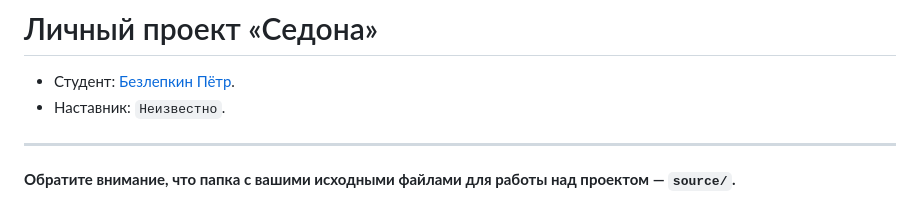
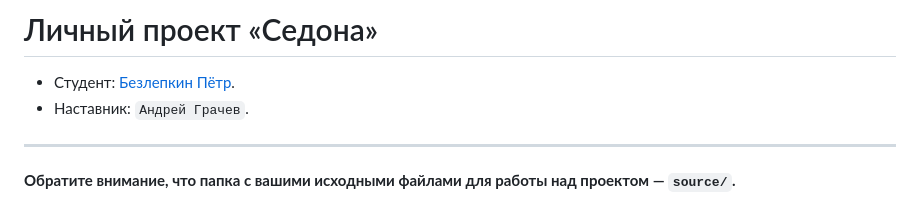
Before and after one commit to htmlacademy-adaptive/1737917-sedona-28, a Markdown page: Readme.md, the part around the change. Rendered like a GitHub page.

Commit message:
Добавляет наставника

```diff
--- a/Readme.md
+++ b/Readme.md
@@ -1,7 +1,7 @@
 # Личный проект «Седона»
 
 * Студент: [Безлепкин Пётр](https://up.htmlacademy.ru/adaptive/28/user/1737917).
-* Наставник: `Неизвестно`.
+* Наставник: `Андрей Грачев`.
 
 ---
 
```
